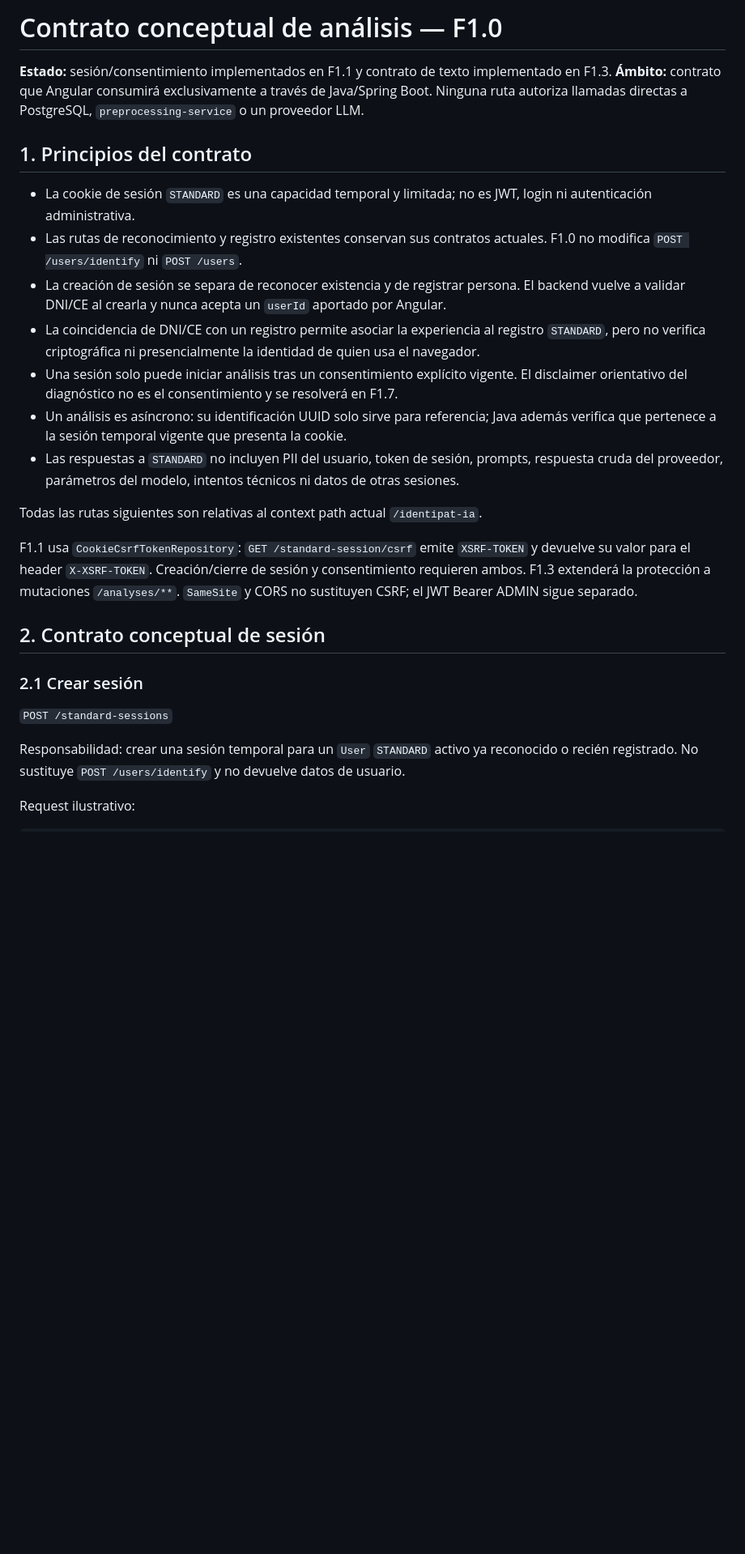
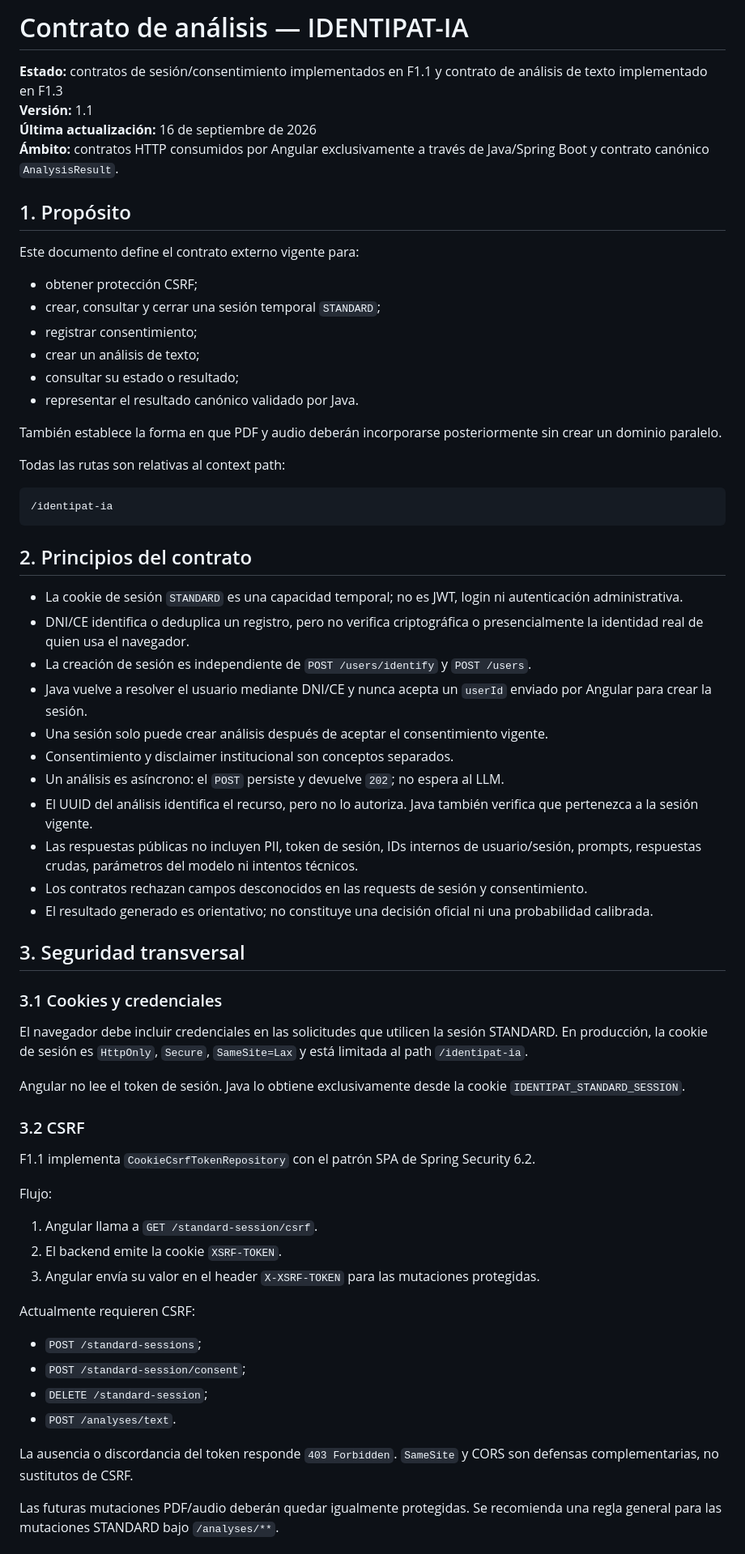
Before and after one commit to ElvisMan2/identipat-ia, a Markdown page: docs/design/analysis-contract.md, the part around one of its changes. Shown at 81% size. Rendered like a GitHub page; blank space fills up the shorter version.

Commit message:
Actualizar analysis-contract.md

````diff
--- a/docs/design/analysis-contract.md
+++ b/docs/design/analysis-contract.md
@@ -1,28 +1,69 @@
-# Contrato conceptual de análisis — F1.0
+# Contrato de análisis — IDENTIPAT-IA
 
-**Estado:** sesión/consentimiento implementados en F1.1 y contrato de texto implementado en F1.3.
-**Ámbito:** contrato que Angular consumirá exclusivamente a través de Java/Spring Boot. Ninguna ruta autoriza llamadas directas a PostgreSQL, `preprocessing-service` o un proveedor LLM.
+**Estado:** contratos de sesión/consentimiento implementados en F1.1 y contrato de análisis de texto implementado en F1.3
+**Versión:** 1.1
+**Última actualización:** 16 de septiembre de 2026
+**Ámbito:** contratos HTTP consumidos por Angular exclusivamente a través de Java/Spring Boot y contrato canónico `AnalysisResult`.
 
-## 1. Principios del contrato
+## 1. Propósito
 
-- La cookie de sesión `STANDARD` es una capacidad temporal y limitada; no es JWT, login ni autenticación administrativa.
-- Las rutas de reconocimiento y registro existentes conservan sus contratos actuales. F1.0 no modifica `POST /users/identify` ni `POST /users`.
-- La creación de sesión se separa de reconocer existencia y de registrar persona. El backend vuelve a validar DNI/CE al crearla y nunca acepta un `userId` aportado por Angular.
-- La coincidencia de DNI/CE con un registro permite asociar la experiencia al registro `STANDARD`, pero no verifica criptográfica ni presencialmente la identidad de quien usa el navegador.
-- Una sesión solo puede iniciar análisis tras un consentimiento explícito vigente. El disclaimer orientativo del diagnóstico no es el consentimiento y se resolverá en F1.7.
-- Un análisis es asíncrono: su identificación UUID solo sirve para referencia; Java además verifica que pertenece a la sesión temporal vigente que presenta la cookie.
-- Las respuestas a `STANDARD` no incluyen PII del usuario, token de sesión, prompts, respuesta cruda del proveedor, parámetros del modelo, intentos técnicos ni datos de otras sesiones.
+Este documento define el contrato externo vigente para:
 
-Todas las rutas siguientes son relativas al context path actual `/identipat-ia`.
+- obtener protección CSRF;
+- crear, consultar y cerrar una sesión temporal `STANDARD`;
+- registrar consentimiento;
+- crear un análisis de texto;
+- consultar su estado o resultado;
+- representar el resultado canónico validado por Java.
 
-F1.1 usa `CookieCsrfTokenRepository`: `GET /standard-session/csrf` emite `XSRF-TOKEN` y devuelve su valor para el header `X-XSRF-TOKEN`. Creación/cierre de sesión y consentimiento requieren ambos. F1.3 extenderá la protección a mutaciones `/analyses/**`. `SameSite` y CORS no sustituyen CSRF; el JWT Bearer ADMIN sigue separado.
+También establece la forma en que PDF y audio deberán incorporarse posteriormente sin crear un dominio paralelo.
 
-## 2. Contrato conceptual de sesión
+Todas las rutas son relativas al context path:
 
-### 2.1 Crear sesión
+```text
+/identipat-ia
+```
 
-`POST /standard-sessions`
+## 2. Principios del contrato
 
-Responsabilidad: crear una sesión temporal para un `User` `STANDARD` activo ya reconocido o recién registrado. No sustituye `POST /users/identify` y no devuelve datos de usuario.
+- La cookie de sesión `STANDARD` es una capacidad temporal; no es JWT, login ni autenticación administrativa.
+- DNI/CE identifica o deduplica un registro, pero no verifica criptográfica o presencialmente la identidad real de quien usa el navegador.
+- La creación de sesión es independiente de `POST /users/identify` y `POST /users`.
+- Java vuelve a resolver el usuario mediante DNI/CE y nunca acepta un `userId` enviado por Angular para crear la sesión.
+- Una sesión solo puede crear análisis después de aceptar el consentimiento vigente.
+- Consentimiento y disclaimer institucional son conceptos separados.
+- Un análisis es asíncrono: el `POST` persiste y devuelve `202`; no espera al LLM.
+- El UUID del análisis identifica el recurso, pero no lo autoriza. Java también verifica que pertenezca a la sesión vigente.
+- Las respuestas públicas no incluyen PII, token de sesión, IDs internos de usuario/sesión, prompts, respuestas crudas, parámetros del modelo ni intentos técnicos.
+- Los contratos rechazan campos desconocidos en las requests de sesión y consentimiento.
+- El resultado generado es orientativo; no constituye una decisión oficial ni una probabilidad calibrada.
 
-Request ilustrativo:
+## 3. Seguridad transversal
+
+### 3.1 Cookies y credenciales
+
+El navegador debe incluir credenciales en las solicitudes que utilicen la sesión STANDARD. En producción, la cookie de sesión es `HttpOnly`, `Secure`, `SameSite=Lax` y está limitada al path `/identipat-ia`.
+
+Angular no lee el token de sesión. Java lo obtiene exclusivamente desde la cookie `IDENTIPAT_STANDARD_SESSION`.
+
+### 3.2 CSRF
+
+F1.1 implementa `CookieCsrfTokenRepository` con el patrón SPA de Spring Security 6.2.
+
+Flujo:
+
+1. Angular llama a `GET /standard-session/csrf`.
+2. El backend emite la cookie `XSRF-TOKEN`.
+3. Angular envía su valor en el header `X-XSRF-TOKEN` para las mutaciones protegidas.
+
+Actualmente requieren CSRF:
+
+- `POST /standard-sessions`;
+- `POST /standard-session/consent`;
+- `DELETE /standard-session`;
+- `POST /analyses/text`.
+
+La ausencia o discordancia del token responde `403 Forbidden`. `SameSite` y CORS son defensas complementarias, no sustitutos de CSRF.
+
+Las futuras mutaciones PDF/audio deberán quedar igualmente protegidas. Se recomienda una regla general para las mutaciones STANDARD bajo `/analyses/**`.
+
````
Also changed, not shown: other parts of docs/design/analysis-contract.md (+423 -114 lines).
